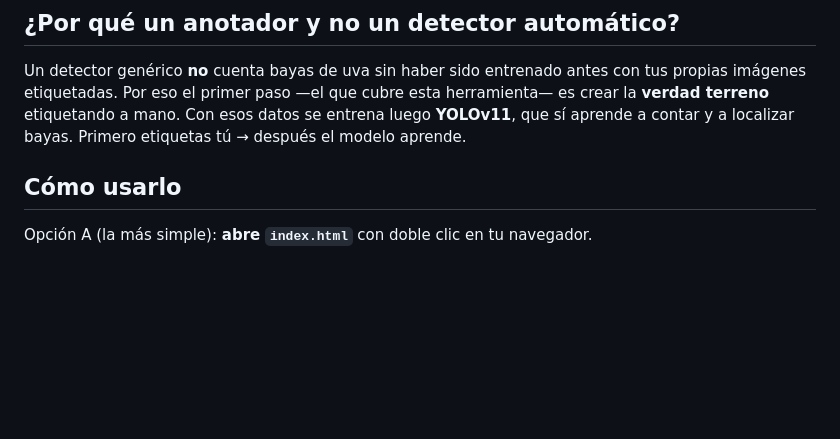
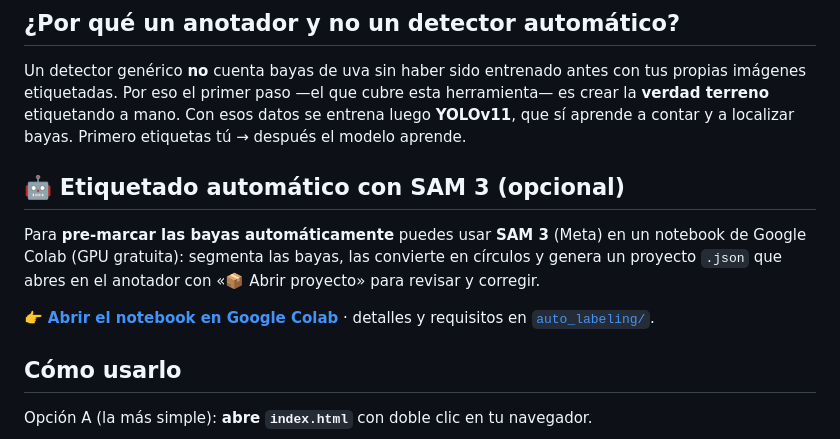
Before and after one commit to planessoria-ui/ModelVinya, a Markdown page: README.md, the part around one of its changes. Rendered like a GitHub page; blank space fills up the shorter version.

Commit message:
README: anadir badge 'Open in Colab' y seccion de etiquetado automatico con SAM 3

```diff
--- a/README.md
+++ b/README.md
@@ -26,6 +29,15 @@ Un detector genérico **no** cuenta bayas de uva sin haber sido entrenado antes
 propias imágenes etiquetadas. Por eso el primer paso —el que cubre esta herramienta— es
 crear la **verdad terreno** etiquetando a mano. Con esos datos se entrena luego **YOLOv11**,
 que sí aprende a contar y a localizar bayas. Primero etiquetas tú → después el modelo aprende.
+
+## 🤖 Etiquetado automático con SAM 3 (opcional)
+
+Para **pre-marcar las bayas automáticamente** puedes usar **SAM 3** (Meta) en un notebook de
+Google Colab (GPU gratuita): segmenta las bayas, las convierte en círculos y genera un
+proyecto `.json` que abres en el anotador con «📦 Abrir proyecto» para revisar y corregir.
+
+👉 **[Abrir el notebook en Google Colab](https://colab.research.google.com/github/planessoria-ui/ModelVinya/blob/main/auto_labeling/sam3_to_modelvinya.ipynb)**
+ · detalles y requisitos en [`auto_labeling/`](auto_labeling/README.md).
 
 ## Cómo usarlo
 
```
Also changed, not shown: other parts of README.md (+3 -0 lines).
